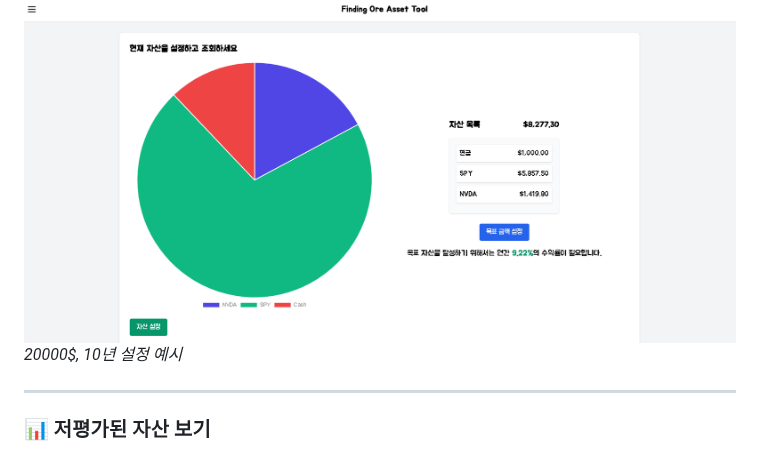
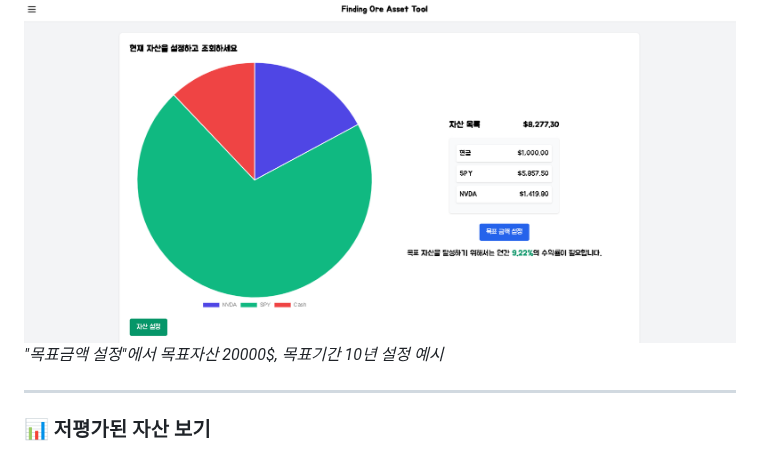
Before and after one commit to ueueuw/FOAT_assetAnalysis, a Markdown page: README.md, the part around the change. Rendered like a GitHub page.

```diff
--- a/README.md
+++ b/README.md
@@ -52,7 +52,7 @@
 *위쪽은 "자산 설정"에서 자산 설정 화면, 아래쪽은 "종목 추가"에서 원하는 자산(e.g. QQQ) 검색*
 
 ![자산 설정 예시](image/1.png)
-*20000$, 10년 설정 예시*
+*"목표금액 설정"에서 목표자산 20000$, 목표기간 10년 설정 예시*
 
 ---
 
```
